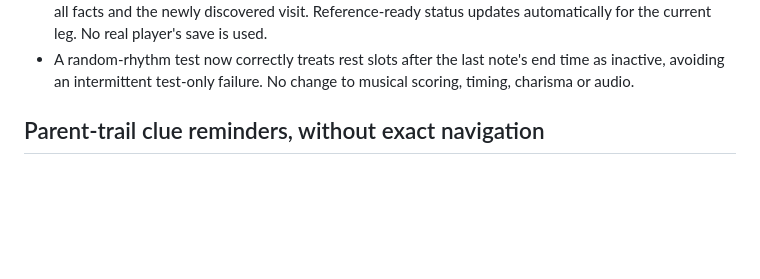
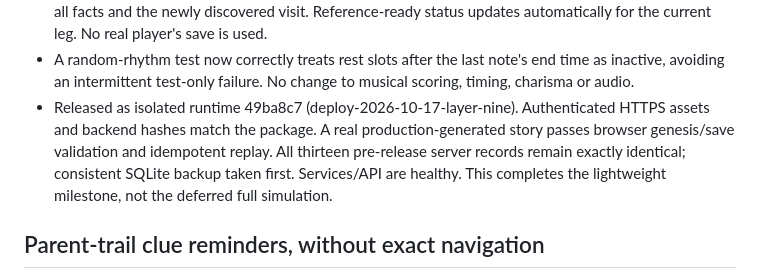
Before and after one commit to judelsuc/arcane-path, a Markdown page: doc/IMPLEMENTATION-CHOICES.md, the part around the change. GitHub-like rendering; blank space fills up the shorter version.

```diff
--- a/doc/IMPLEMENTATION-CHOICES.md
+++ b/doc/IMPLEMENTATION-CHOICES.md
@@ -48,6 +48,12 @@ shortcuts, especially free meals and unrestricted outdoor sleep.
 - A random-rhythm test now correctly treats rest slots after the last note's
   end time as inactive, avoiding an intermittent test-only failure. No change
   to musical scoring, timing, charisma or audio.
+- Released as isolated runtime 49ba8c7 (deploy-2026-10-17-layer-nine).
+  Authenticated HTTPS assets and backend hashes match the package. A real
+  production-generated story passes browser genesis/save validation and
+  idempotent replay. All thirteen pre-release server records remain exactly
+  identical; consistent SQLite backup taken first. Services/API are healthy.
+  This completes the lightweight milestone, not the deferred full simulation.
 
 ## Parent-trail clue reminders, without exact navigation
 
```
Also changed, not shown: doc/INFRASTRUCTURE.md (+32 -0 lines).
